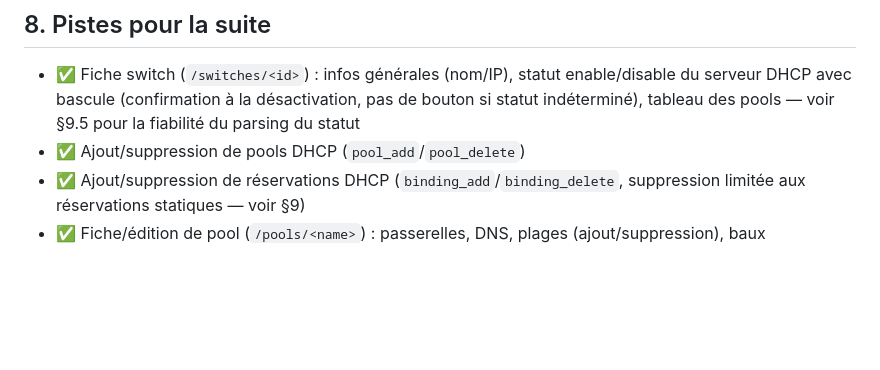
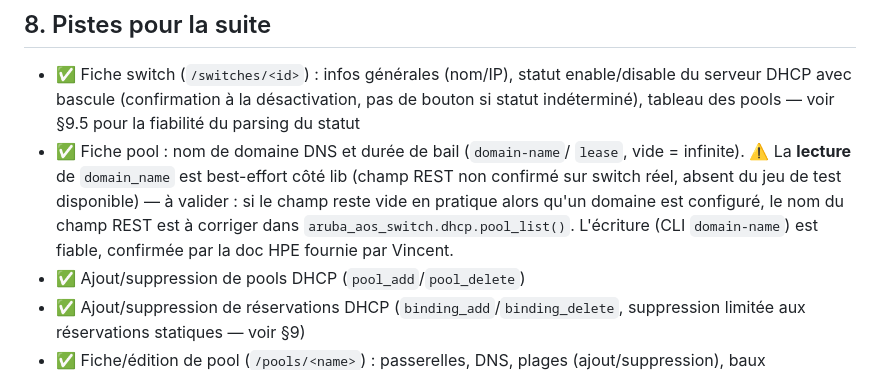
Before and after one commit to phpconcept/aruba-dhcp-mgr, a Markdown page: ARCHITECTURE.md, the part around the change. GitHub-like rendering; blank space fills up the shorter version.

Commit message:
ARCHITECTURE.md : domain-name/lease, réserve sur la lecture du domain_name

```diff
--- a/ARCHITECTURE.md
+++ b/ARCHITECTURE.md
@@ -163,6 +163,13 @@ doit indiquer `HTTPS Access : Enabled` (port SSL 443).
   enable/disable du serveur DHCP avec bascule (confirmation à la
   désactivation, pas de bouton si statut indéterminé), tableau des pools —
   voir §9.5 pour la fiabilité du parsing du statut
+- ✅ Fiche pool : nom de domaine DNS et durée de bail (`domain-name`/
+  `lease`, vide = infinite). ⚠️ La **lecture** de `domain_name` est
+  best-effort côté lib (champ REST non confirmé sur switch réel, absent du
+  jeu de test disponible) — à valider : si le champ reste vide en pratique
+  alors qu'un domaine est configuré, le nom du champ REST est à corriger
+  dans `aruba_aos_switch.dhcp.pool_list()`. L'écriture (CLI `domain-name`)
+  est fiable, confirmée par la doc HPE fournie par Vincent.
 - ✅ Ajout/suppression de pools DHCP (`pool_add`/`pool_delete`)
 - ✅ Ajout/suppression de réservations DHCP (`binding_add`/`binding_delete`,
   suppression limitée aux réservations statiques — voir §9)
```
